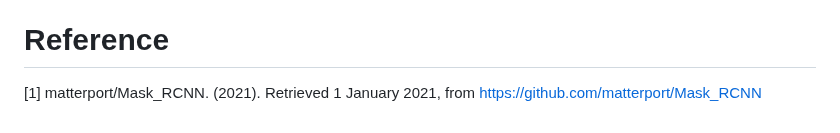
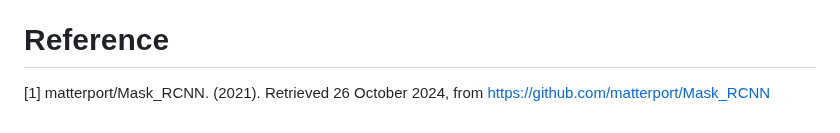
Before and after one commit to ShikharSrivastava-aiml/AssessingCarDamageusing-ComputerVision, a Markdown page: README.md, the part around the change. Drawn GitHub-style.

```diff
--- a/README.md
+++ b/README.md
@@ -63,4 +63,4 @@ If you don’t want to use cost assessment functionality, just change cost_for_d
 
 # Reference
 
-[1] matterport/Mask_RCNN. (2021). Retrieved 1 January 2021, from https://github.com/matterport/Mask_RCNN
+[1] matterport/Mask_RCNN. (2021). Retrieved 26 October 2024, from https://github.com/matterport/Mask_RCNN
```
